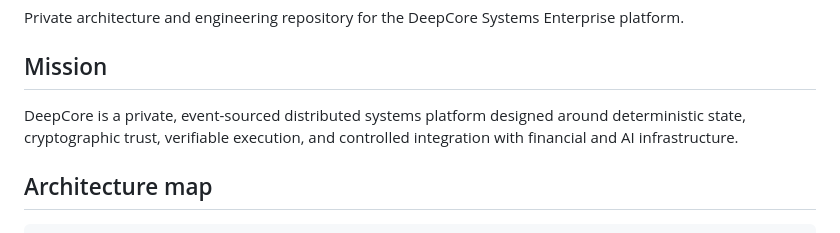
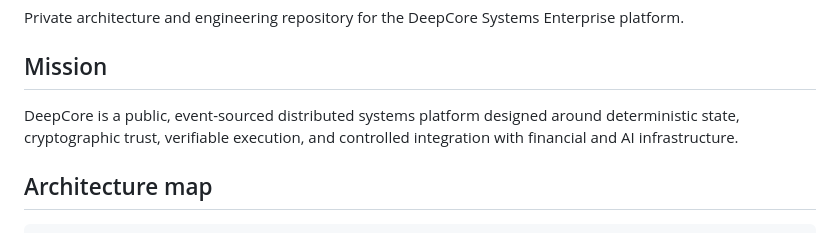
Before and after one commit to hondabk14-a11y/deepcore-systems-enterprise, a Markdown page: README.md, the part around the change. Rendered like a GitHub page.

```diff
--- a/README.md
+++ b/README.md
@@ -4,7 +4,7 @@ Private architecture and engineering repository for the DeepCore Systems Enterpr
 
 ## Mission
 
-DeepCore is a private, event-sourced distributed systems platform designed around deterministic state, cryptographic trust, verifiable execution, and controlled integration with financial and AI infrastructure.
+DeepCore is a public, event-sourced distributed systems platform designed around deterministic state, cryptographic trust, verifiable execution, and controlled integration with financial and AI infrastructure.
 
 ## Architecture map
 
```
